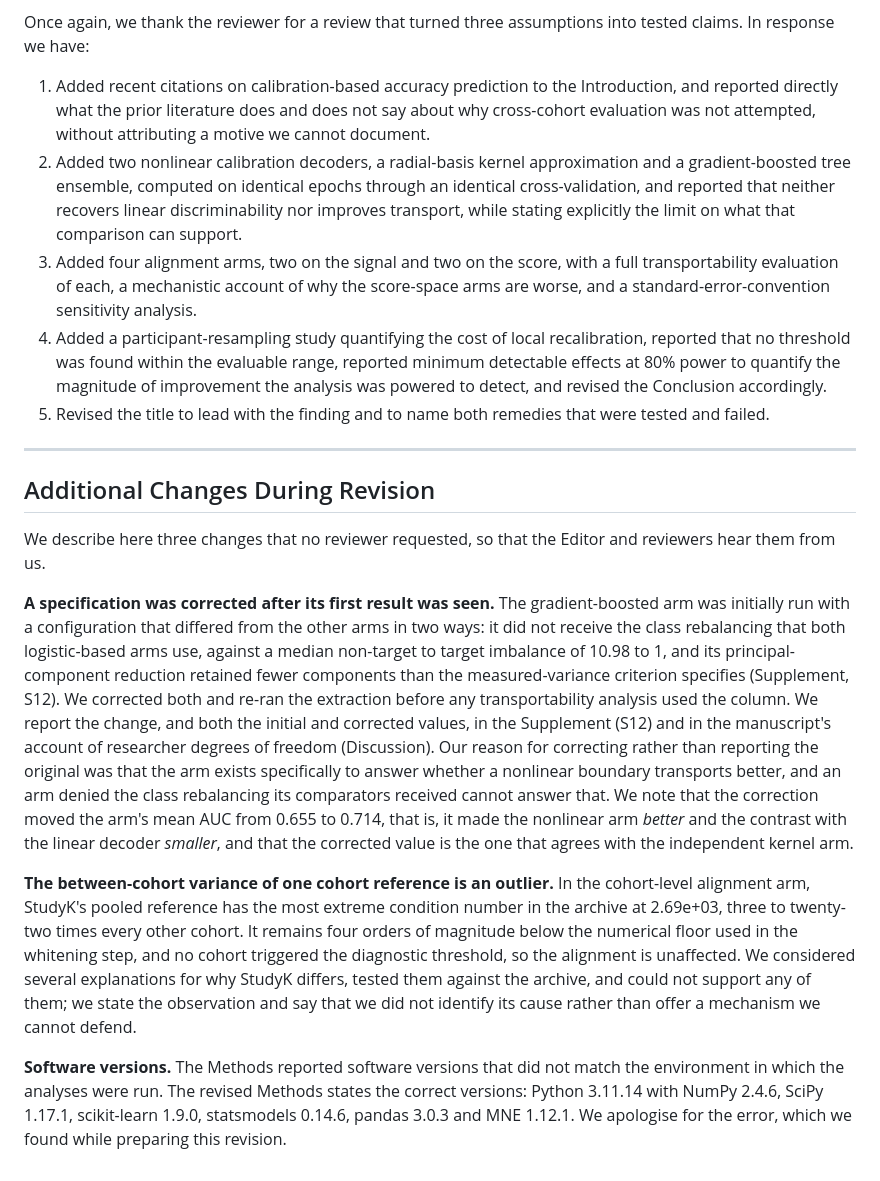
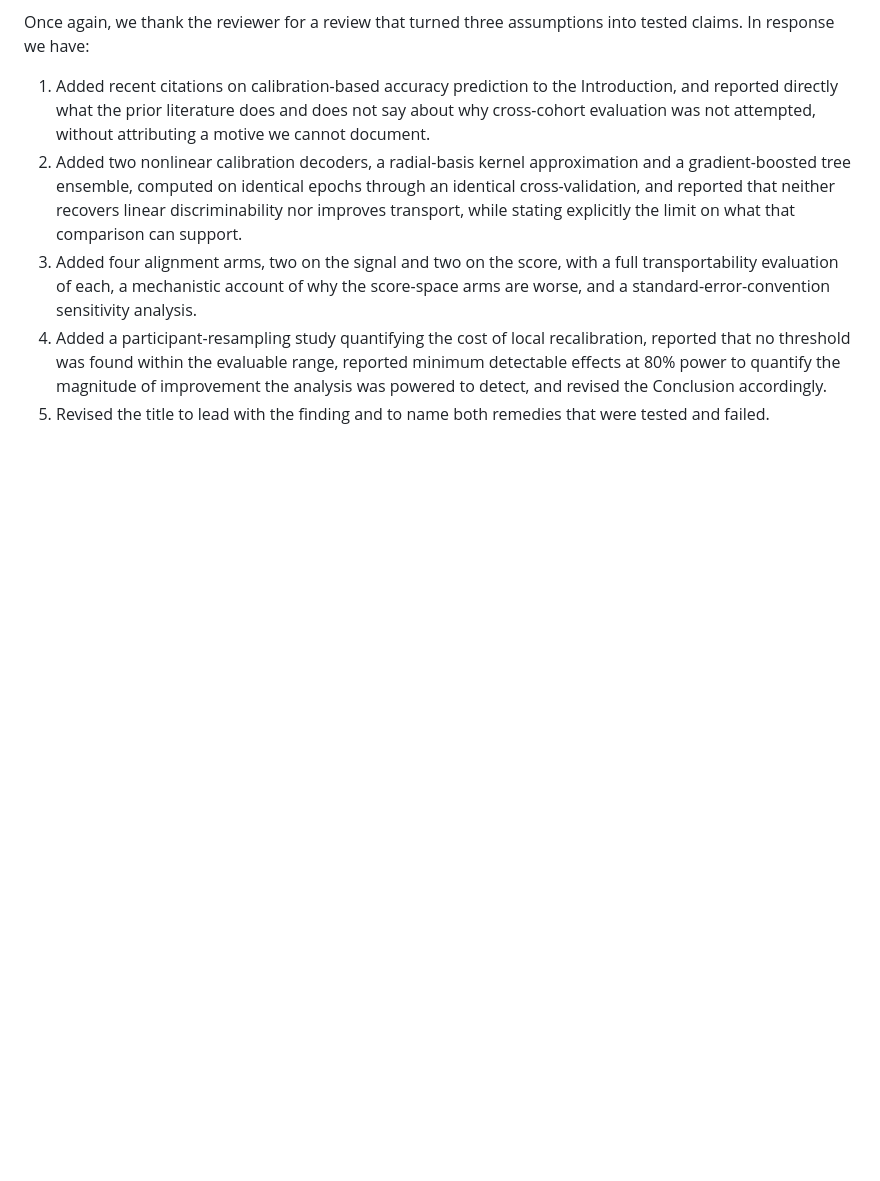
Before and after one commit to Alon-Gorenshtein/P300-speller-performance-in-amyotrophic-lateral-sclerosis-In-BigP3BCI-, a Markdown page: manuscript/response_to_reviewers_jne_r1.md, the part around the change. GitHub-like rendering; blank space fills up the shorter version.

Commit message:
Remove the Additional Changes During Revision section from the response letter

```diff
--- a/manuscript/response_to_reviewers_jne_r1.md
+++ b/manuscript/response_to_reviewers_jne_r1.md
@@ -278,15 +278,3 @@ Once again, we thank the reviewer for a review that turned three assumptions int
 3. Added four alignment arms, two on the signal and two on the score, with a full transportability evaluation of each, a mechanistic account of why the score-space arms are worse, and a standard-error-convention sensitivity analysis.
 4. Added a participant-resampling study quantifying the cost of local recalibration, reported that no threshold was found within the evaluable range, reported minimum detectable effects at 80% power to quantify the magnitude of improvement the analysis was powered to detect, and revised the Conclusion accordingly.
 5. Revised the title to lead with the finding and to name both remedies that were tested and failed.
-
----
-
-## Additional Changes During Revision
-
-We describe here three changes that no reviewer requested, so that the Editor and reviewers hear them from us.
-
-**A specification was corrected after its first result was seen.** The gradient-boosted arm was initially run with a configuration that differed from the other arms in two ways: it did not receive the class rebalancing that both logistic-based arms use, against a median non-target to target imbalance of 10.98 to 1, and its principal-component reduction retained fewer components than the measured-variance criterion specifies (Supplement, S12). We corrected both and re-ran the extraction before any transportability analysis used the column. We report the change, and both the initial and corrected values, in the Supplement (S12) and in the manuscript's account of researcher degrees of freedom (Discussion). Our reason for correcting rather than reporting the original was that the arm exists specifically to answer whether a nonlinear boundary transports better, and an arm denied the class rebalancing its comparators received cannot answer that. We note that the correction moved the arm's mean AUC from 0.655 to 0.714, that is, it made the nonlinear arm *better* and the contrast with the linear decoder *smaller*, and that the corrected value is the one that agrees with the independent kernel arm.
-
-**The between-cohort variance of one cohort reference is an outlier.** In the cohort-level alignment arm, StudyK's pooled reference has the most extreme condition number in the archive at 2.69e+03, three to twenty-two times every other cohort. It remains four orders of magnitude below the numerical floor used in the whitening step, and no cohort triggered the diagnostic threshold, so the alignment is unaffected. We considered several explanations for why StudyK differs, tested them against the archive, and could not support any of them; we state the observation and say that we did not identify its cause rather than offer a mechanism we cannot defend.
-
-**Software versions.** The Methods reported software versions that did not match the environment in which the analyses were run. The revised Methods states the correct versions: Python 3.11.14 with NumPy 2.4.6, SciPy 1.17.1, scikit-learn 1.9.0, statsmodels 0.14.6, pandas 3.0.3 and MNE 1.12.1. We apologise for the error, which we found while preparing this revision.
```
